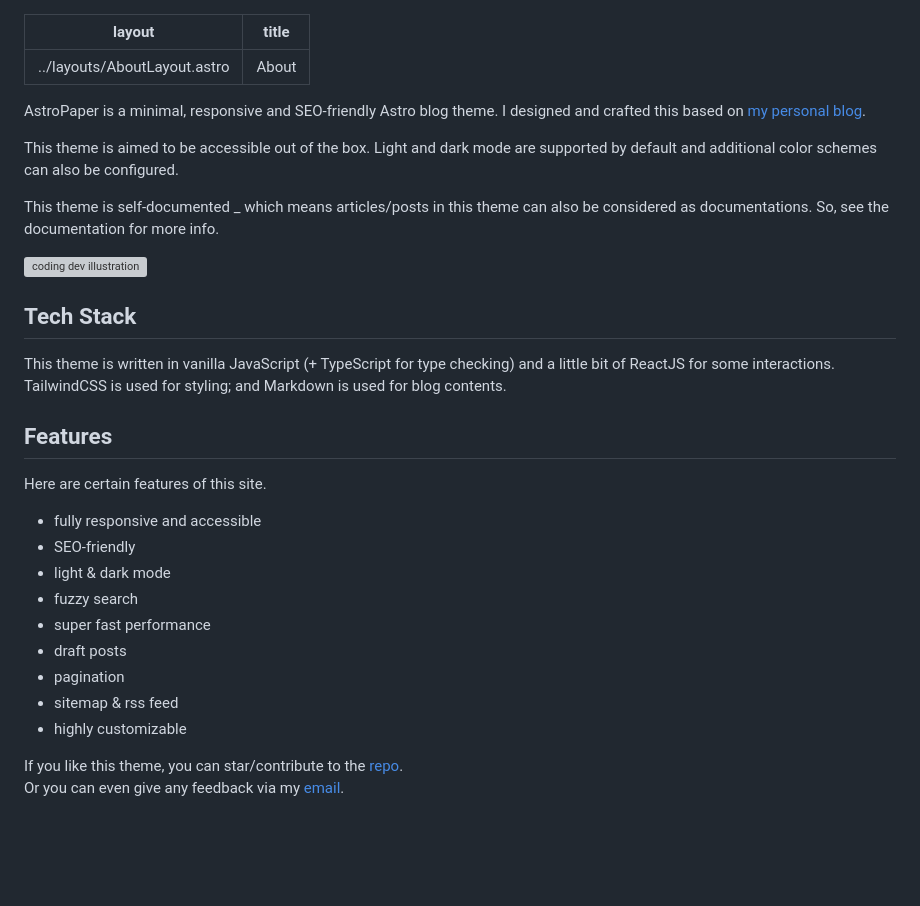
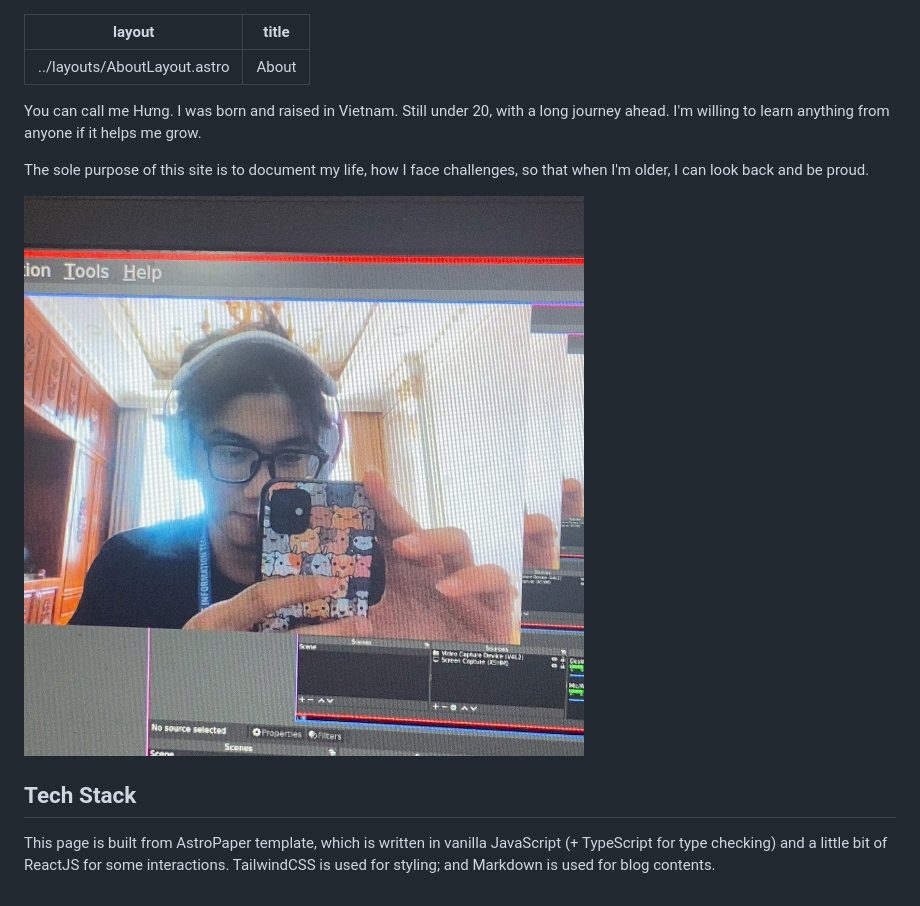
Before and after one commit to ez4kacchan/my-doc, a Markdown page: src/pages/about.md, the part around the change. Rendered like a GitHub page; pictures changed too: src/assets/images/me.jpg (added); blank space fills up the shorter version; grey boxes are pictures that could not be loaded.

Commit message:
personalize blog

```diff
--- a/src/pages/about.md
+++ b/src/pages/about.md
@@ -2,35 +2,14 @@
 layout: ../layouts/AboutLayout.astro
 title: "About"
 ---
+You can call me Hưng. I was born and raised in Vietnam. Still under 20, with a long journey ahead. I'm willing to learn anything from anyone if it helps me grow.
 
-AstroPaper is a minimal, responsive and SEO-friendly Astro blog theme. I designed and crafted this based on [my personal blog](https://satnaing.dev/blog).
-
-This theme is aimed to be accessible out of the box. Light and dark mode are supported by
-default and additional color schemes can also be configured.
-
-This theme is self-documented \_ which means articles/posts in this theme can also be considered as documentations. So, see the documentation for more info.
+The sole purpose of this site is to document my life, how I face challenges, so that when I'm older, I can look back and be proud.
 
 <div>
-  <img src="/assets/dev.svg" class="sm:w-1/2 mx-auto" alt="coding dev illustration">
+  <img src="../../src/assets/images/me.jpg" class="sm:w-1/2 mx-auto" alt="coding dev illustration">
 </div>
 
 ## Tech Stack
 
-This theme is written in vanilla JavaScript (+ TypeScript for type checking) and a little bit of ReactJS for some interactions. TailwindCSS is used for styling; and Markdown is used for blog contents.
-
-## Features
-
-Here are certain features of this site.
-
-- fully responsive and accessible
-- SEO-friendly
-- light & dark mode
-- fuzzy search
-- super fast performance
-- draft posts
-- pagination
-- sitemap & rss feed
-- highly customizable
-
-If you like this theme, you can star/contribute to the [repo](https://github.com/satnaing/astro-paper).
-Or you can even give any feedback via my [email](mailto:contact@satnaing.dev).
+This page is built from AstroPaper template, which is written in vanilla JavaScript (+ TypeScript for type checking) and a little bit of ReactJS for some interactions. TailwindCSS is used for styling; and Markdown is used for blog contents.
```
Also changed, not shown: 2 other files.
